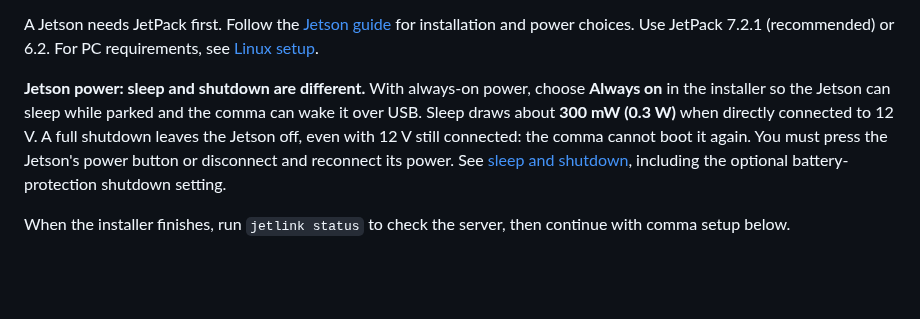
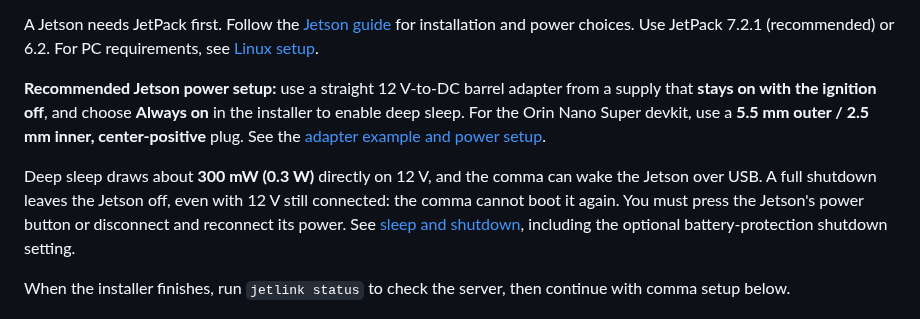
Before and after one commit to FOREVERZAX1988/jetlink, a Markdown page: README.md, the part around the change. Drawn GitHub-style; blank space fills up the shorter version.

Commit message:
docs: recommend always-on 12V adapter and Jetson deep sleep

```diff
--- a/README.md
+++ b/README.md
@@ -45,10 +45,14 @@ installation and power choices. Use JetPack 7.2.1 (recommended) or 6.2.
 For PC requirements,
 see [Linux setup](docs/platforms.md#linux-nvidia-gpu).
 
-**Jetson power: sleep and shutdown are different.** With always-on power,
-choose **Always on** in the installer so the Jetson can sleep while parked
-and the comma can wake it over USB. Sleep draws about **300 mW (0.3 W)** when
-directly connected to 12 V. A full shutdown leaves the Jetson off, even with
+**Recommended Jetson power setup:** use a straight 12 V-to-DC barrel adapter
+from a supply that **stays on with the ignition off**, and choose **Always on**
+in the installer to enable deep sleep. For the Orin Nano Super devkit, use a
+**5.5 mm outer / 2.5 mm inner, center-positive** plug. See the
+[adapter example and power setup](docs/transport.md#recommended-jetson-power-setup).
+
+Deep sleep draws about **300 mW (0.3 W)** directly on 12 V, and the comma can
+wake the Jetson over USB. A full shutdown leaves the Jetson off, even with
 12 V still connected: the comma cannot boot it again. You must press the
 Jetson's power button or disconnect and reconnect its power. See
 [sleep and shutdown](docs/transport.md#always-on-supply-and-suspend), including
```
Also changed, not shown: docs/jetson.md (+5 -3 lines), docs/transport.md (+31 -1 lines), docs/images/jetson-12v-dc-adapter.jpg (added).
